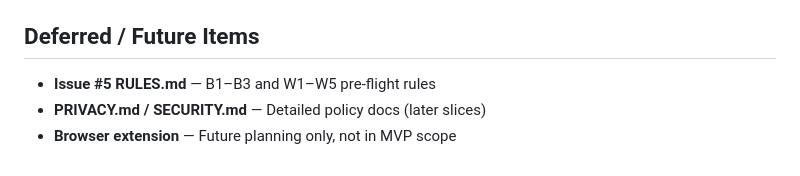
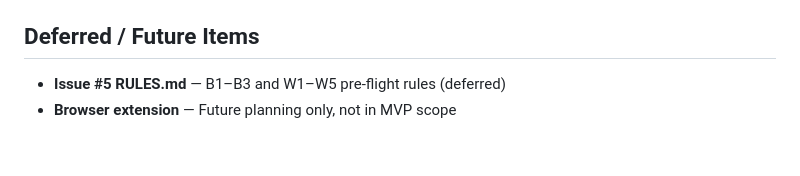
Before and after one commit to choosenobody/TokenSave, a Markdown page: MVP_SPEC.md, the part around the change. Rendered like a GitHub page.

Commit message:
docs: close I8 public documentation gaps (#144)
- Remove stale 'later slices' reference in MVP_SPEC.md deferred items
  (PRIVACY.md and SECURITY.md both shipped in v0.1.0)
- Update PROJECT_STATE.md to reflect current doc state
- No product behavior changes
- Closes #7

Co-authored-by: investment_cat <investment_cat@openclaw>

```diff
--- a/MVP_SPEC.md
+++ b/MVP_SPEC.md
@@ -76,6 +76,5 @@ TokenSave cannot prove:
 
 ## Deferred / Future Items
 
-- **Issue #5 RULES.md** — B1–B3 and W1–W5 pre-flight rules
-- **PRIVACY.md / SECURITY.md** — Detailed policy docs (later slices)
+- **Issue #5 RULES.md** — B1–B3 and W1–W5 pre-flight rules (deferred)
 - **Browser extension** — Future planning only, not in MVP scope
```
Also changed, not shown: docs/PROJECT_STATE.md (+1 -1 lines).
